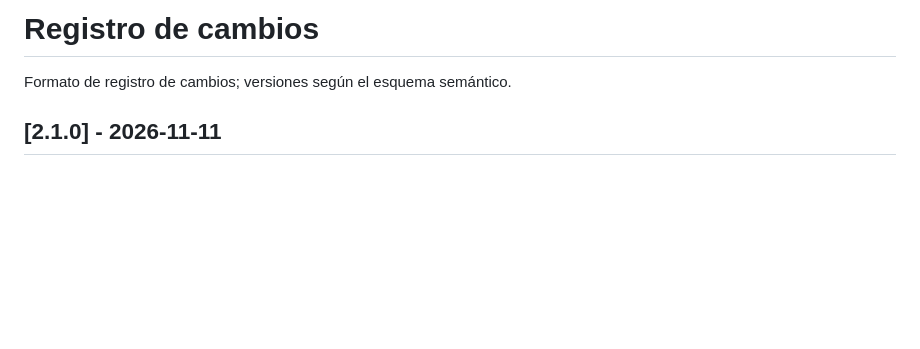
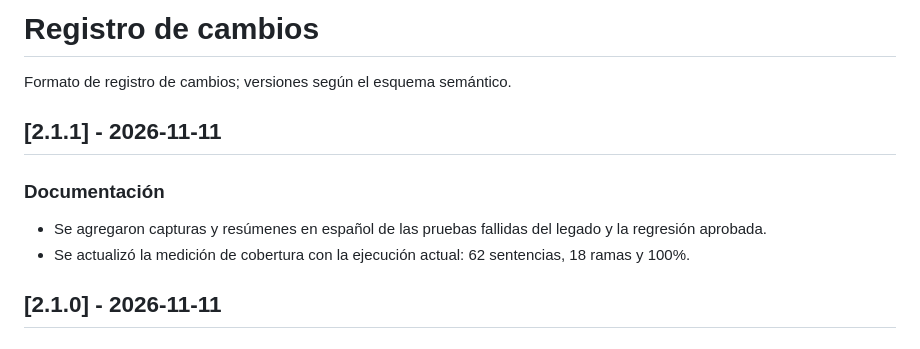
Before and after one commit to AndresLPz2/Parcial-IngSoftware, a Markdown page: CHANGELOG.md, the part around the change. Rendered like a GitHub page; blank space fills up the shorter version.

```diff
--- a/CHANGELOG.md
+++ b/CHANGELOG.md
@@ -1,6 +1,11 @@
 # Registro de cambios
 
 Formato de registro de cambios; versiones según el esquema semántico.
+
+## [2.1.1] - 2026-11-11
+### Documentación
+- Se agregaron capturas y resúmenes en español de las pruebas fallidas del legado y la regresión aprobada.
+- Se actualizó la medición de cobertura con la ejecución actual: 62 sentencias, 18 ramas y 100%.
 
 ## [2.1.0] - 2026-11-11
 ### Agregado
```
Also changed, not shown: Informe_Parcial3.md (+4 -4 lines), README.md (+3 -3 lines), evidencias/README.md (added, +19 -0 lines), evidencias/captura_pruebas_legado.png (added), evidencias/captura_regresion_corregida.png (added), 3 other files.
